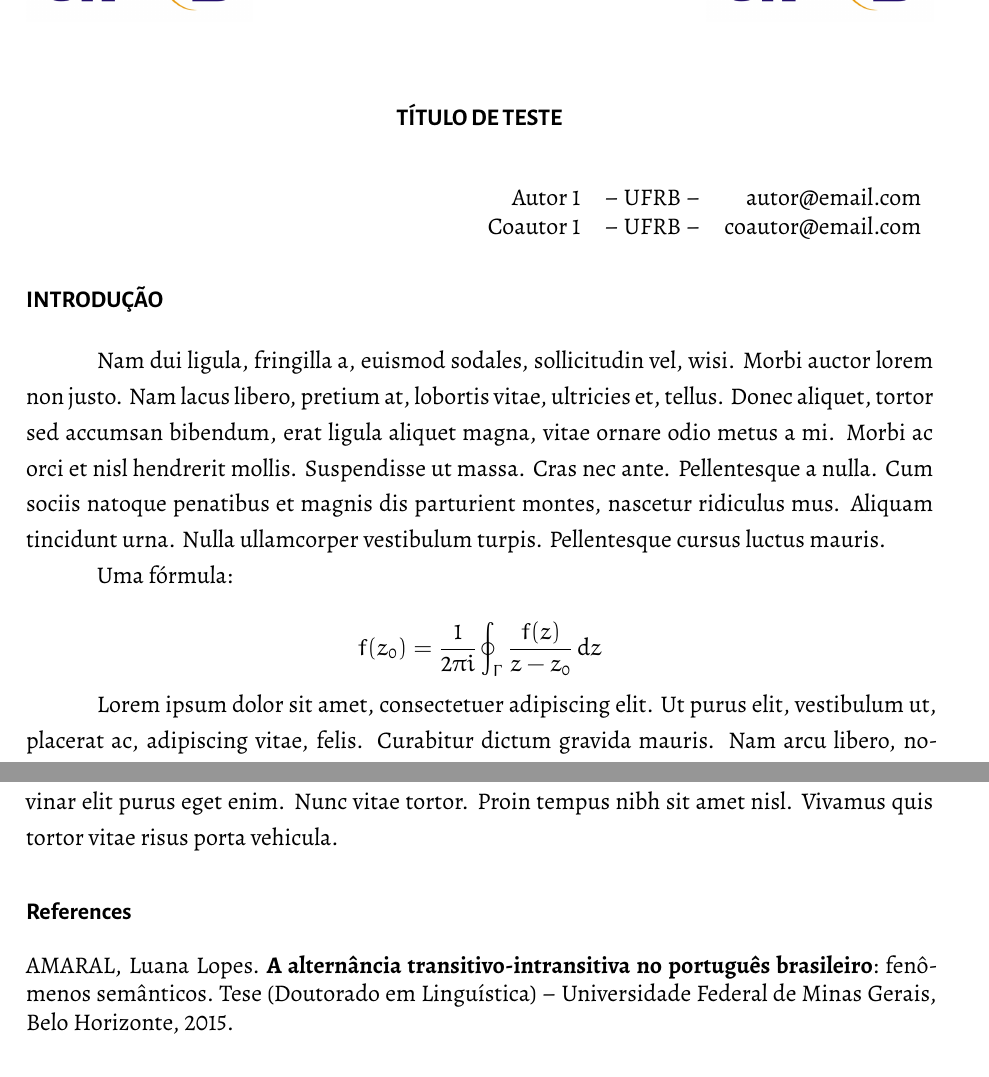
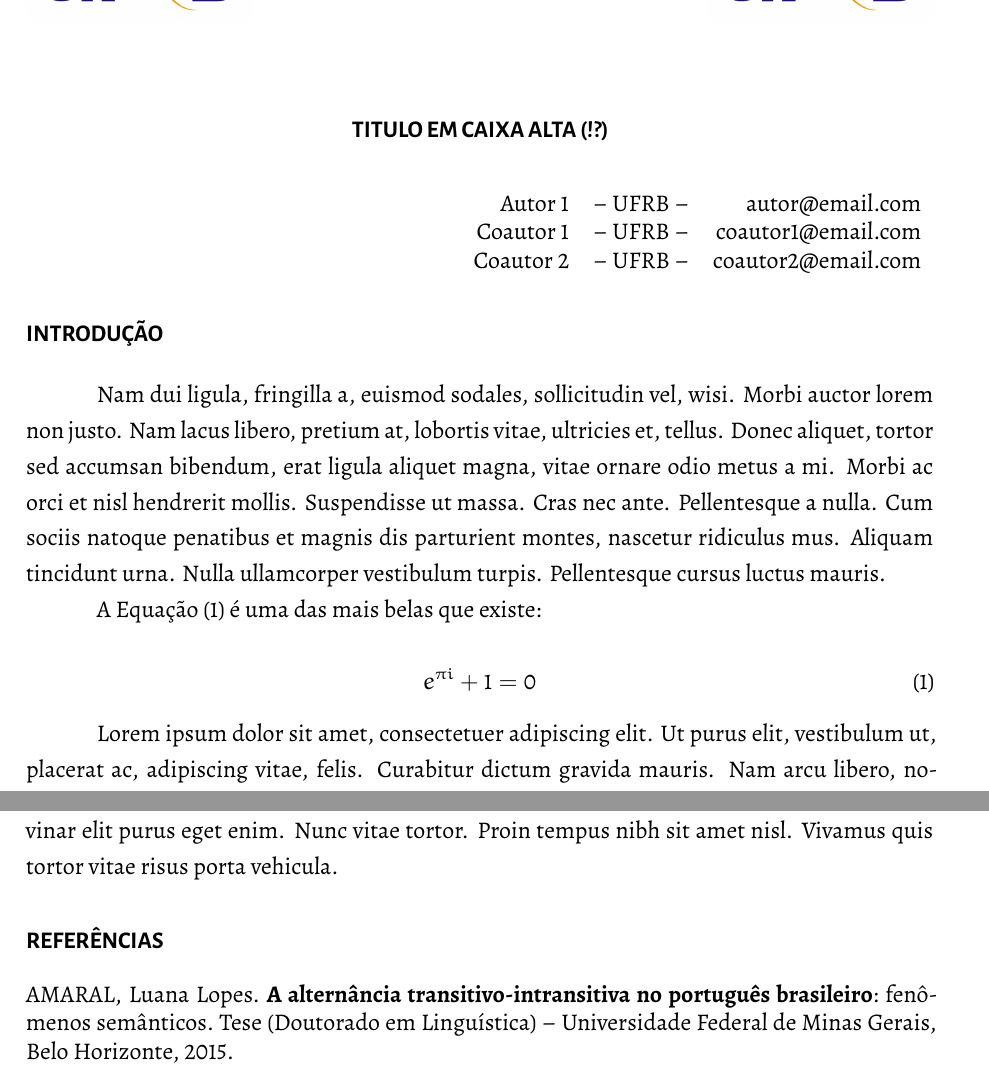
Before and after one commit to icaro-freire/ematUFRB, a LaTeX document (main.tex, which reads cls/ematUFRB.cls, tex/01_secao.tex): two parts of pages 1 and 3 of 4, joined at a grey line, cut at the place of the change. Compiled offline with XeLaTeX; a LaTeX package or settings file that is missing is left out.

Commit message:
dev: nome referências corrigido; maior espaçamento entre cabeçalho e texto; ainda decidindo fonte

```diff
--- a/ematUFRB.cls
+++ b/cls/ematUFRB.cls
@@ -42,7 +42,7 @@
     bottom     = 2cm,
     right      = 2cm,
     headheight = 2.7cm,
-    headsep    = 0.2cm
+    headsep    = 0.5cm
   }
 
 \RequirePackage{graphicx} %-------> para inserção de figuras (.pdf, .jpg, .png)
@@ -77,5 +77,3 @@
 \newcommand{\logoUFRB}{\includegraphics[width = 4cm]{ufrb}}
 
 %%% criação do título com as especificações do EMAT
-\newcommand{\titulo}{
-  \vspace*{0.1cm}
@@ -82,10 +88,9 @@
   \begin{center}
-    \bfseries
-    \sffamily
-    TÍTULO DE TESTE
+    \sffamily \bfseries \@tituloDoTrabalho
   \end{center}
-  \vspace*{0.1cm}
+  \vspace*{0.08cm}
 }
+
 
 %%% comando (inicial) para os autores
 \newcommand{\autores}[1]{
--- a/main.tex
+++ b/main.tex
@@ -1,31 +1,36 @@
 % arara: lualatex
 % arara: biber
 % arara: lualatex
+% arara: lualatex if found('log', 'undefined references')
 %% arara: clean: {extensions: [aux, bbl, bcf, blg, log, run.xml, pdf]}
 
 % classe do documento ---------------------------------------------------------
-\documentclass{ematUFRB}
-
+\documentclass{cls/ematUFRB}
+%
+  \tituloDoTrabalho{TITULO EM CAIXA ALTA (!?)}
+%
 % comandos importantes
 %\begin{citalonga} ... \end{citalonga} ----> para citações com mais de 3 linahs
 
 %==============================================================================
 % Início do Documento
-%==============================================================================
+%------------------------------------------------------------------------------
 \begin{document}
 %
   \titulo
 %
-  \autores
-  {
+  \autores{
     \begin{tabular}{rrr}
-        Autor 1 &-- UFRB -- &   autor@email.com \\
-      Coautor 1 &-- UFRB -- & coautor@email.com
+      Autor 1    &-- UFRB -- &    autor@email.com \\ % coloque aqui as informações do autor principal
+      Coautor 1  &-- UFRB -- & coautor1@email.com \\ % nomes dos coautores
+      Coautor 2  &-- UFRB -- & coautor2@email.com
     \end{tabular}
   }
 %
-  \onehalfspacing
 %
+  \onehalfspacing %----------------------> para espaçamento de 1.5 entre linhas
+%
+%  carregando as seções do documento
 %
   \input{tex/01_secao.tex}
   \input{tex/02_secao.tex}
@@ -34,7 +39,8 @@
 % referências
 %
   \nocite{*}
-  \printbibliography
+  \printbibliography[title={REFERÊNCIAS}] %--> mostra as referências, além de
+                                          %    modificar o título para CAIXA ALTA
 %
 %------------------------------------------------------------------------------
 \end{document}
--- a/tex/01_secao.tex
+++ b/tex/01_secao.tex
@@ -2,10 +2,10 @@
 
 \lipsum[2]
 
-Uma fórmula:
+A Equação~\eqref{eq:gauss} é uma das mais belas que existe:
 
-\[
-  f(z_0) = \frac{1}{2 \pi i} \oint_{\Gamma} \frac{f(z)}{z - z_0}\, \mathrm{d}z
-\]
+\begin{equation}\label{eq:gauss}
+  e^{\pi i} + 1 = 0
+\end{equation}
 
 \lipsum[1-4]
```
Also changed, not shown: cls/ematUFRB.cls (14 more changed lines).
